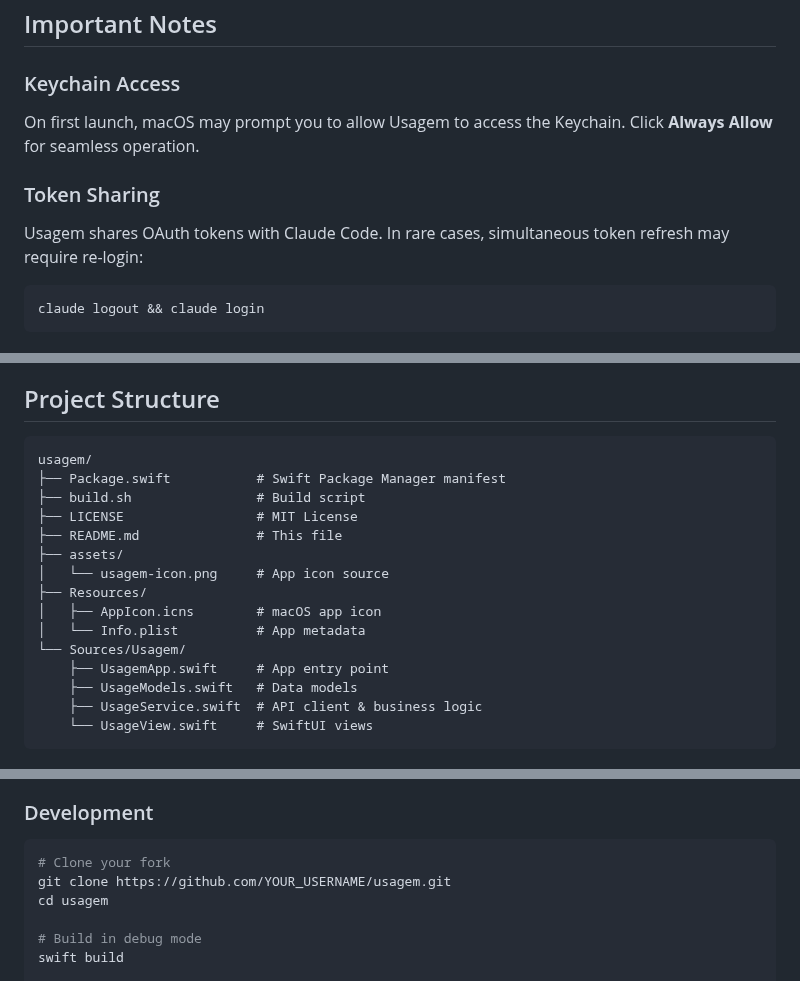
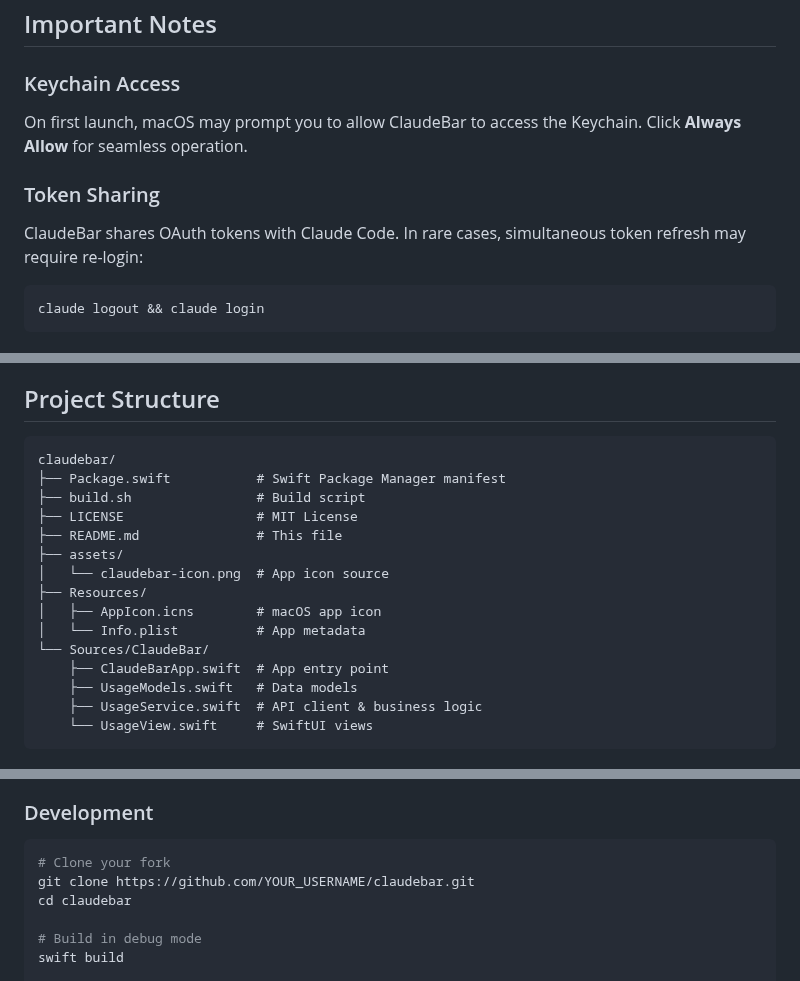
Before and after one commit to kemalasliyuksek/ClaudeBar, a Markdown page: README.md, 3 parts joined by grey strips. Drawn GitHub-style.

````diff
--- a/README.md
+++ b/README.md
@@ -159,11 +159,11 @@ Usagem reads OAuth credentials from the macOS Keychain that Claude Code stores w
 
 ### Keychain Access
 
-On first launch, macOS may prompt you to allow Usagem to access the Keychain. Click **Always Allow** for seamless operation.
+On first launch, macOS may prompt you to allow ClaudeBar to access the Keychain. Click **Always Allow** for seamless operation.
 
 ### Token Sharing
 
-Usagem shares OAuth tokens with Claude Code. In rare cases, simultaneous token refresh may require re-login:
+ClaudeBar shares OAuth tokens with Claude Code. In rare cases, simultaneous token refresh may require re-login:
 
 ```bash
 claude logout && claude login
@@ -180,18 +180,18 @@ claude logout && claude login
 ## Project Structure
 
 ```
-usagem/
+claudebar/
 ├── Package.swift           # Swift Package Manager manifest
 ├── build.sh                # Build script
 ├── LICENSE                 # MIT License
 ├── README.md               # This file
 ├── assets/
-│   └── usagem-icon.png     # App icon source
+│   └── claudebar-icon.png  # App icon source
 ├── Resources/
 │   ├── AppIcon.icns        # macOS app icon
 │   └── Info.plist          # App metadata
-└── Sources/Usagem/
-    ├── UsagemApp.swift     # App entry point
+└── Sources/ClaudeBar/
+    ├── ClaudeBarApp.swift  # App entry point
     ├── UsageModels.swift   # Data models
     ├── UsageService.swift  # API client & business logic
     └── UsageView.swift     # SwiftUI views
@@ -211,8 +211,8 @@ Contributions are welcome! Please feel free to submit a Pull Request.
 
 ```bash
 # Clone your fork
-git clone https://github.com/YOUR_USERNAME/usagem.git
-cd usagem
+git clone https://github.com/YOUR_USERNAME/claudebar.git
+cd claudebar
 
 # Build in debug mode
 swift build
````
Also changed, not shown: other parts of README.md (+12 -12 lines), assets/claudebar-icon.png (renamed from assets/usagem-icon.png), 11 other files.
